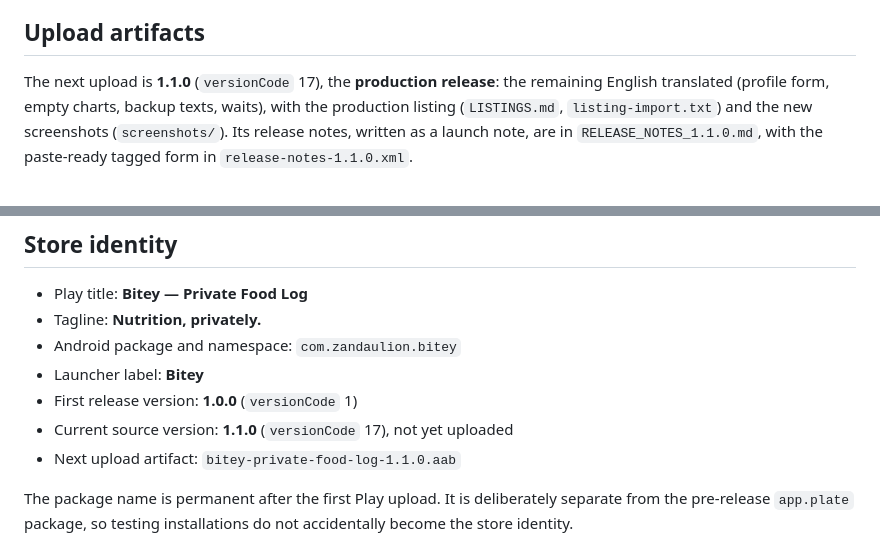
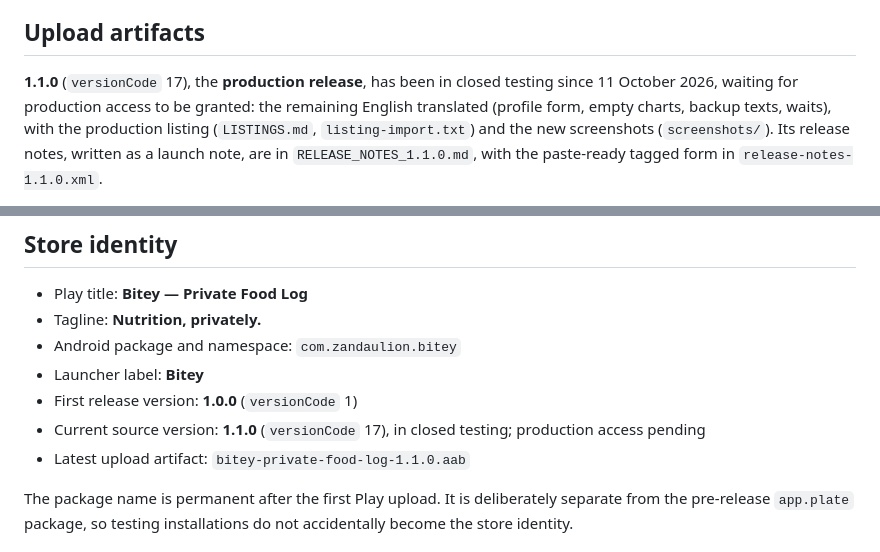
Before and after one commit to zandaulion/bitey, a Markdown page: store/README.md, 2 parts joined by grey strips. Rendered like a GitHub page.

Commit message:
docs(store): 1.1.0 in closed testing, production access pending
Co-Authored-By: Claude Opus 5.5 <noreply@anthropic.com>

```diff
--- a/store/README.md
+++ b/store/README.md
@@ -23,7 +23,8 @@ Google Play.
 
 ## Upload artifacts
 
-The next upload is **1.1.0** (`versionCode` 17), the **production release**:
+**1.1.0** (`versionCode` 17), the **production release**, has been in closed
+testing since 11 October 2026, waiting for production access to be granted:
 the remaining English translated (profile form, empty charts, backup texts,
 waits), with the production listing (`LISTINGS.md`, `listing-import.txt`) and
 the new screenshots (`screenshots/`). Its release notes, written as a launch
@@ -165,8 +166,8 @@ carries, pull its APK (`adb shell pm path com.zandaulion.bitey`) and run
 - Android package and namespace: `com.zandaulion.bitey`
 - Launcher label: **Bitey**
 - First release version: **1.0.0** (`versionCode` 1)
-- Current source version: **1.1.0** (`versionCode` 17), not yet uploaded
-- Next upload artifact: `bitey-private-food-log-1.1.0.aab`
+- Current source version: **1.1.0** (`versionCode` 17), in closed testing; production access pending
+- Latest upload artifact: `bitey-private-food-log-1.1.0.aab`
 
 The package name is permanent after the first Play upload. It is deliberately
 separate from the pre-release `app.plate` package, so testing installations do
```
